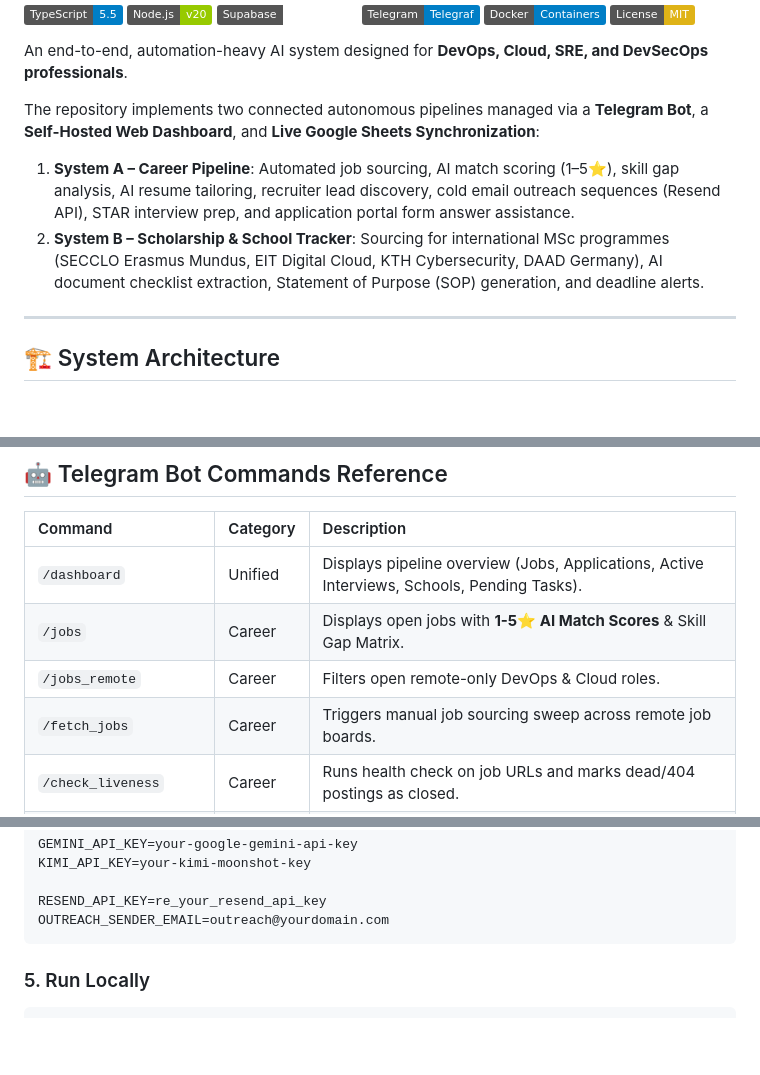
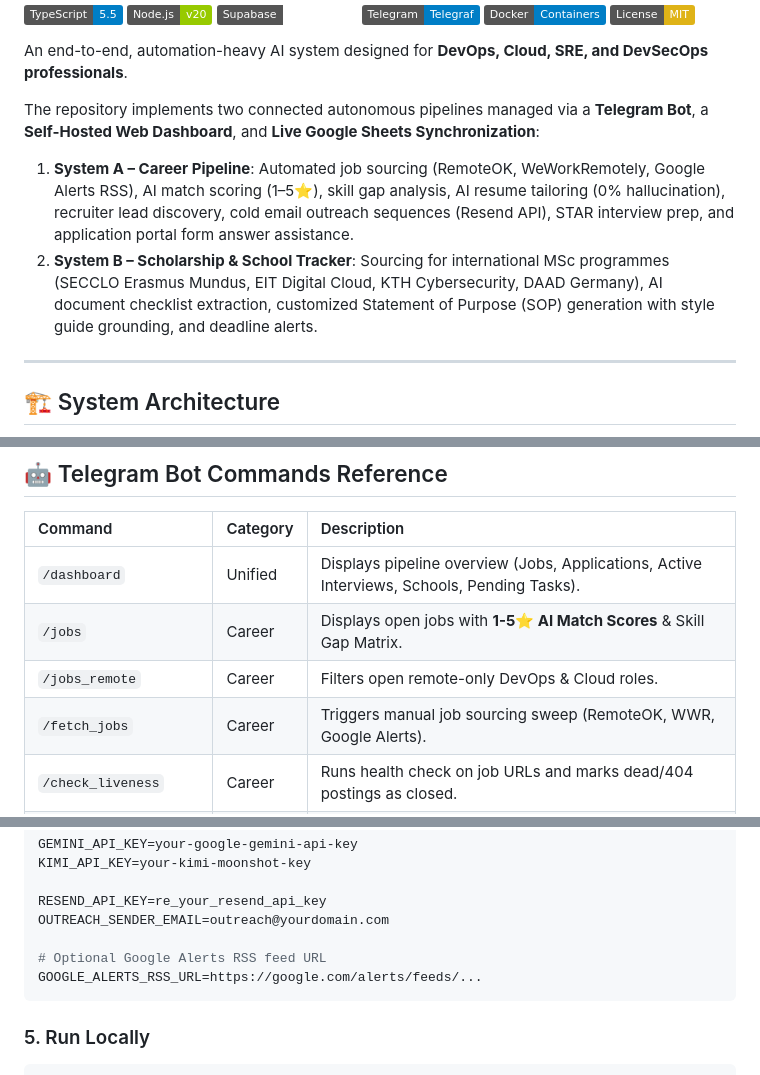
Before and after one commit to Therook-sudo/Career_automation, a Markdown page: README.md, 3 parts joined by grey strips. GitHub-like rendering; badges without logos; blank space fills up the shorter version.

````diff
--- a/README.md
+++ b/README.md
@@ -11,8 +11,8 @@ An end-to-end, automation-heavy AI system designed for **DevOps, Cloud, SRE, and
 
 The repository implements two connected autonomous pipelines managed via a **Telegram Bot**, a **Self-Hosted Web Dashboard**, and **Live Google Sheets Synchronization**:
 
-1. **System A – Career Pipeline**: Automated job sourcing, AI match scoring (1–5⭐), skill gap analysis, AI resume tailoring, recruiter lead discovery, cold email outreach sequences (Resend API), STAR interview prep, and application portal form answer assistance.
-2. **System B – Scholarship & School Tracker**: Sourcing for international MSc programmes (SECCLO Erasmus Mundus, EIT Digital Cloud, KTH Cybersecurity, DAAD Germany), AI document checklist extraction, Statement of Purpose (SOP) generation, and deadline alerts.
+1. **System A – Career Pipeline**: Automated job sourcing (RemoteOK, WeWorkRemotely, Google Alerts RSS), AI match scoring (1–5⭐), skill gap analysis, AI resume tailoring (0% hallucination), recruiter lead discovery, cold email outreach sequences (Resend API), STAR interview prep, and application portal form answer assistance.
+2. **System B – Scholarship & School Tracker**: Sourcing for international MSc programmes (SECCLO Erasmus Mundus, EIT Digital Cloud, KTH Cybersecurity, DAAD Germany), AI document checklist extraction, customized Statement of Purpose (SOP) generation with style guide grounding, and deadline alerts.
 
 ---
 
@@ -78,7 +80,7 @@ flowchart TD
 | `/dashboard` | Unified | Displays pipeline overview (Jobs, Applications, Active Interviews, Schools, Pending Tasks). |
 | `/jobs` | Career | Displays open jobs with **1-5⭐ AI Match Scores** & Skill Gap Matrix. |
 | `/jobs_remote` | Career | Filters open remote-only DevOps & Cloud roles. |
-| `/fetch_jobs` | Career | Triggers manual job sourcing sweep across remote job boards. |
+| `/fetch_jobs` | Career | Triggers manual job sourcing sweep (RemoteOK, WWR, Google Alerts). |
 | `/check_liveness` | Career | Runs health check on job URLs and marks dead/404 postings as closed. |
 | `/apply <job_id>` | Career | Tailors CV with Gemini AI and creates application record. |
 | `/prep <job_id>` | Career | Generates **STAR Method interview stories** & technical questions. |
@@ -170,6 +191,9 @@ KIMI_API_KEY=your-kimi-moonshot-key
 
 RESEND_API_KEY=re_your_resend_api_key
 OUTREACH_SENDER_EMAIL=outreach@yourdomain.com
+
+# Optional Google Alerts RSS feed URL
+GOOGLE_ALERTS_RSS_URL=https://google.com/alerts/feeds/...
 ```
 
 ### 5. Run Locally
````
Also changed, not shown: other parts of README.md (+26 -5 lines).
